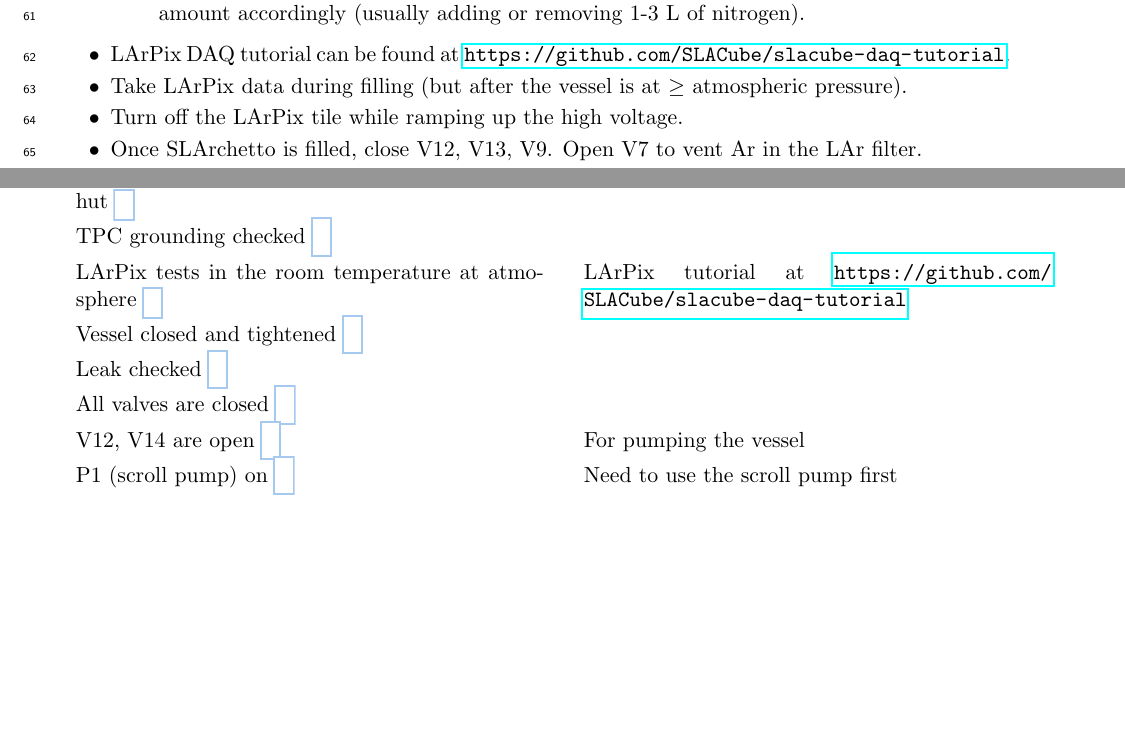
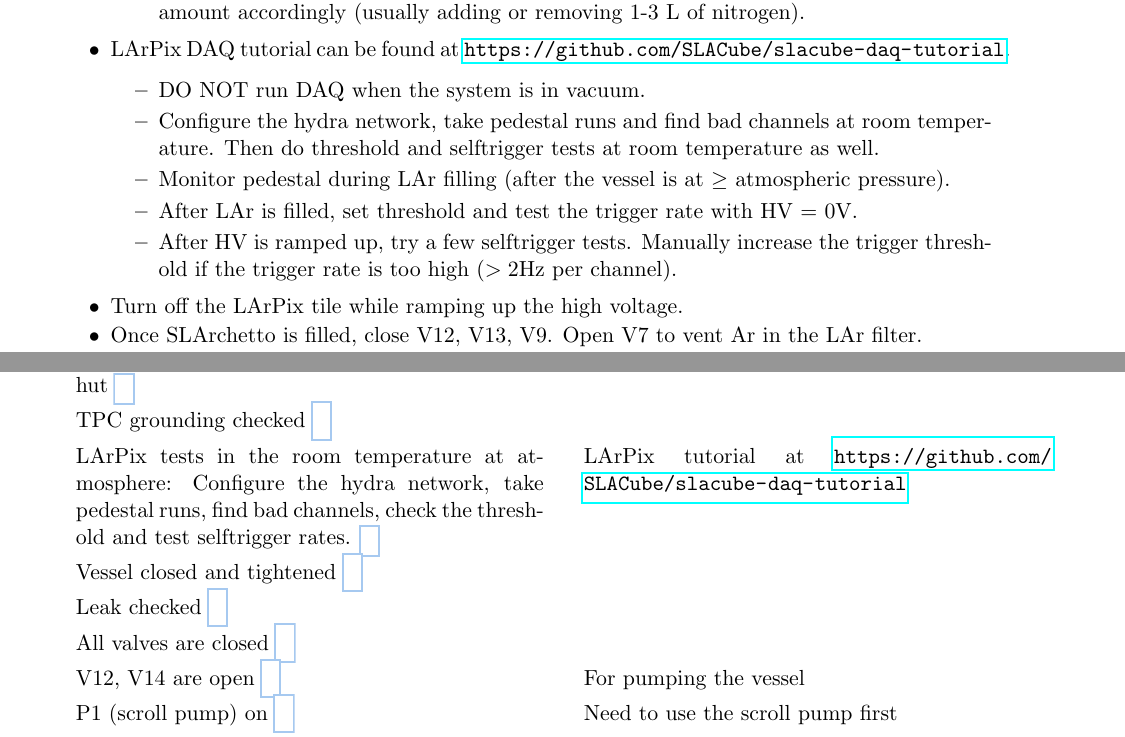
Before and after one commit to yuntsebaryon/SLArchettoOps, a LaTeX document (OpsProcedure.tex): two parts of pages 2 and 6 of 12, joined at a grey line, cut so that both start at the same text, the shorter picture padded with empty space. Compiled offline with pdfLaTeX.

Commit message:
update the LArPix part

```diff
--- a/OpsProcedure.tex
+++ b/OpsProcedure.tex
@@ -9,8 +9,8 @@
 \usepackage[final]{hyperref} % adds hyper links inside the generated pdf file
 \usepackage{longtable}
 \usepackage{xcolor}
-\usepackage{lineno}
-\linenumbers
+% \usepackage{lineno}
+% \linenumbers
 
 % ------------------------------------------------------------------------
 \newcommand{\myCheckBox}{\CheckBox[width=0.8em,bordercolor={0.65 0.79 0.94},height=0.8em]}
@@ -105,7 +105,16 @@ Note that the filling rate is not linear because more LAr evacuates at the begin
         amount accordingly (usually adding or removing 1-3~L of nitrogen).
     \end{itemize}
 \item LArPix DAQ tutorial can be found at \url{https://github.com/SLACube/slacube-daq-tutorial}.
-\item Take LArPix data during filling (but after the vessel is at $\ge$ atmospheric pressure).
+    \begin{itemize}
+        \item DO NOT run DAQ when the system is in vacuum.
+        \item Configure the hydra network, take pedestal runs and find bad channels at room temperature.
+              Then do threshold and selftrigger tests at room temperature as well.
+        \item Monitor pedestal during LAr filling (after the vessel is at $\ge$ atmospheric pressure).
+        \item After LAr is filled, set threshold and test the trigger rate with HV = 0V.
+        \item After HV is ramped up, try a few selftrigger tests.  Manually increase the trigger threshold
+              if the trigger rate is too high ($>2$Hz per channel).
+    \end{itemize}
+% \item Take LArPix data during filling (but after the vessel is at $\ge$ atmospheric pressure).
 \item Turn off the LArPix tile while ramping up the high voltage.
 \item Once SLArchetto is filled, close V12, V13, V9.
 Open V7 to vent Ar in the LAr filter.
@@ -158,7 +167,9 @@ Checklist & What to Do and Detailed Description \\
 \multicolumn{2}{l}{\textbf{Readiness}} \\
 \myCheckBox{3 ultra high purity LAr dewars lifted in the LNTF hut} & \\
 \myCheckBox{TPC grounding checked} & \\
-\myCheckBox{LArPix tests in the room temperature at atmosphere} & LArPix tutorial at
+\myCheckBox{LArPix tests in the room temperature at atmosphere: Configure the hydra network,
+take pedestal runs, find bad channels, check the threshold and test selftrigger rates.}
+& LArPix tutorial at
 \url{https://github.com/SLACube/slacube-daq-tutorial} \\
 \myCheckBox{Vessel closed and tightened} & \\
 \myCheckBox{Leak checked} & \\
```
Also changed, not shown: OpsProcedure.pdf, OpsProcedure.tex (2 more changed lines).
